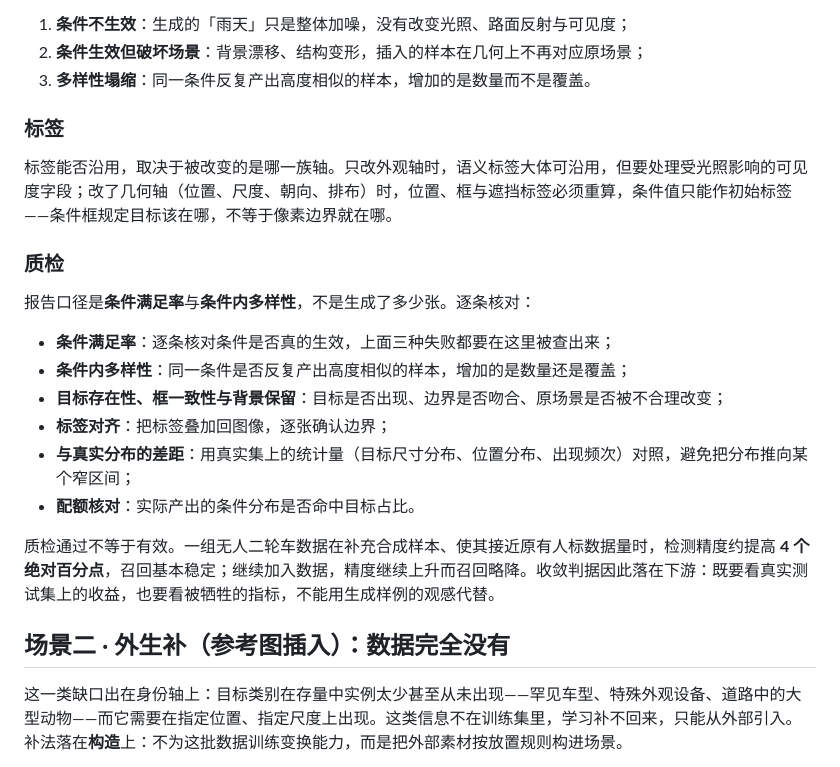
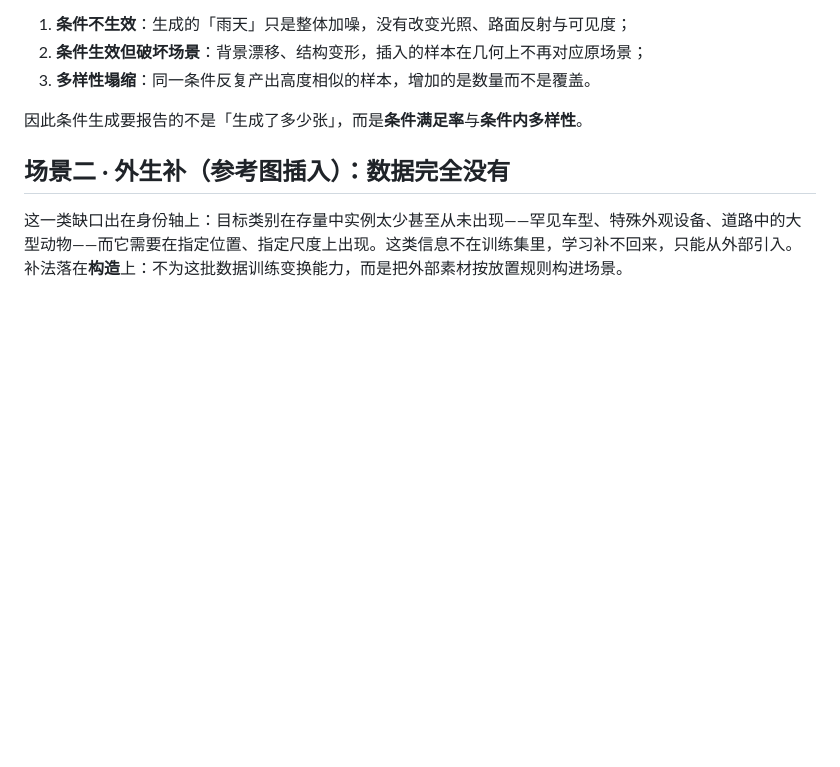
Before and after one commit to SupeRuier/rui-blog, a Markdown page: content/posts/generative-data.md, the part around one of its changes. Drawn GitHub-style; blank space fills up the shorter version.

```diff
--- a/content/posts/generative-data.md
+++ b/content/posts/generative-data.md
@@ -87,22 +87,7 @@ Diffusion 与 Flow Matching 是两条主干，差别在于建模对象（离散
 2. **条件生效但破坏场景**：背景漂移、结构变形，插入的样本在几何上不再对应原场景；
 3. **多样性塌缩**：同一条件反复产出高度相似的样本，增加的是数量而不是覆盖。
 
-### 标签
-
-标签能否沿用，取决于被改变的是哪一族轴。只改外观轴时，语义标签大体可沿用，但要处理受光照影响的可见度字段；改了几何轴（位置、尺度、朝向、排布）时，位置、框与遮挡标签必须重算，条件值只能作初始标签——条件框规定目标该在哪，不等于像素边界就在哪。
-
-### 质检
-
-报告口径是**条件满足率**与**条件内多样性**，不是生成了多少张。逐条核对：
-
-- **条件满足率**：逐条核对条件是否真的生效，上面三种失败都要在这里被查出来；
-- **条件内多样性**：同一条件是否反复产出高度相似的样本，增加的是数量还是覆盖；
-- **目标存在性、框一致性与背景保留**：目标是否出现、边界是否吻合、原场景是否被不合理改变；
-- **标签对齐**：把标签叠加回图像，逐张确认边界；
-- **与真实分布的差距**：用真实集上的统计量（目标尺寸分布、位置分布、出现频次）对照，避免把分布推向某个窄区间；
-- **配额核对**：实际产出的条件分布是否命中目标占比。
-
-质检通过不等于有效。一组无人二轮车数据在补充合成样本、使其接近原有人标数据量时，检测精度约提高 **4 个绝对百分点**，召回基本稳定；继续加入数据，精度继续上升而召回略降。收敛判据因此落在下游：既要看真实测试集上的收益，也要看被牺牲的指标，不能用生成样例的观感代替。
+因此条件生成要报告的不是「生成了多少张」，而是**条件满足率**与**条件内多样性**。
 
 ## 场景二 · 外生补（参考图插入）：数据完全没有
 
```
Also changed, not shown: other parts of content/posts/generative-data.md (+30 -9 lines), content/posts/3dgs-scene-reconstruction.md (+8 -2 lines).
